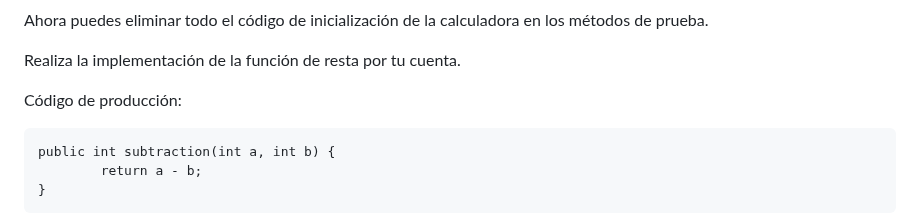
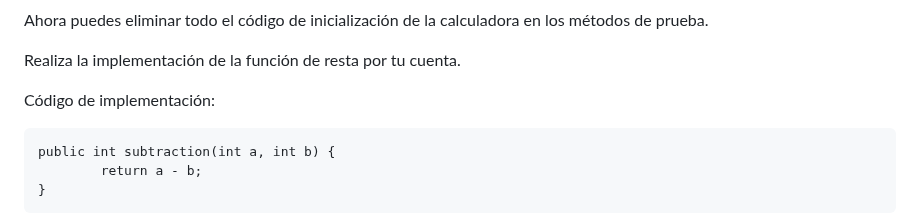
Before and after one commit to FixerDiegoB/CC3S2-2023.1, a Markdown page: Actividades/Refactorizacion/Respuestas.md, the part around one of its changes. Rendered like a GitHub page.

````diff
--- a/Actividades/Refactorizacion/Respuestas.md
+++ b/Actividades/Refactorizacion/Respuestas.md
@@ -131,7 +131,7 @@ Ahora puedes eliminar todo el código de inicialización de la calculadora en lo
 
 Realiza la implementación de la función de resta por tu cuenta.
 
-Código de producción:
+Código de implementación:
 ```
 public int subtraction(int a, int b) {
         return a - b;
````
Also changed, not shown: other parts of Actividades/Refactorizacion/Respuestas.md (+2 -0 lines).
